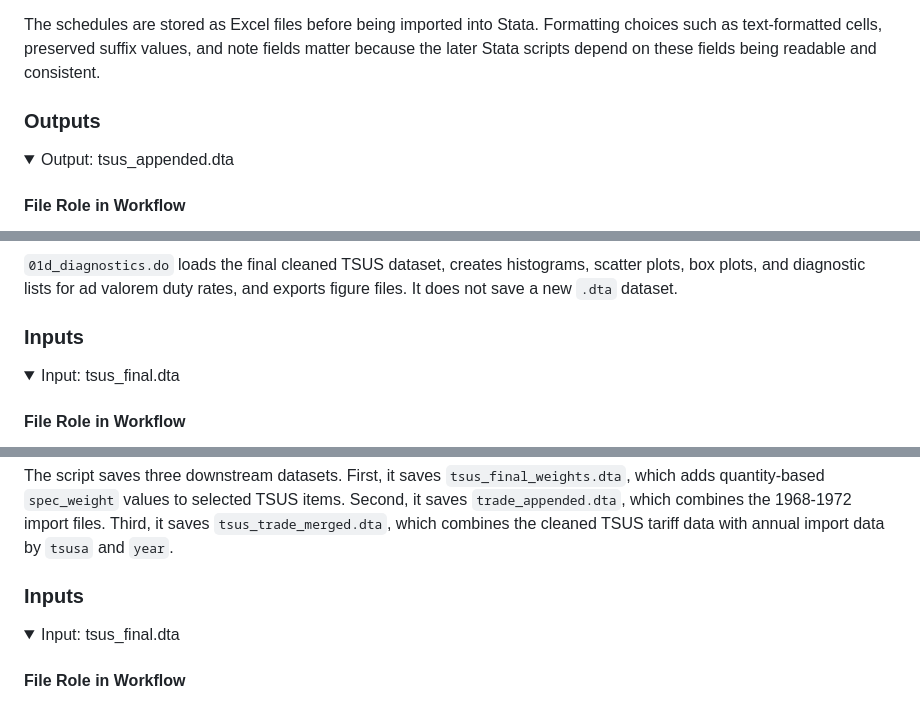
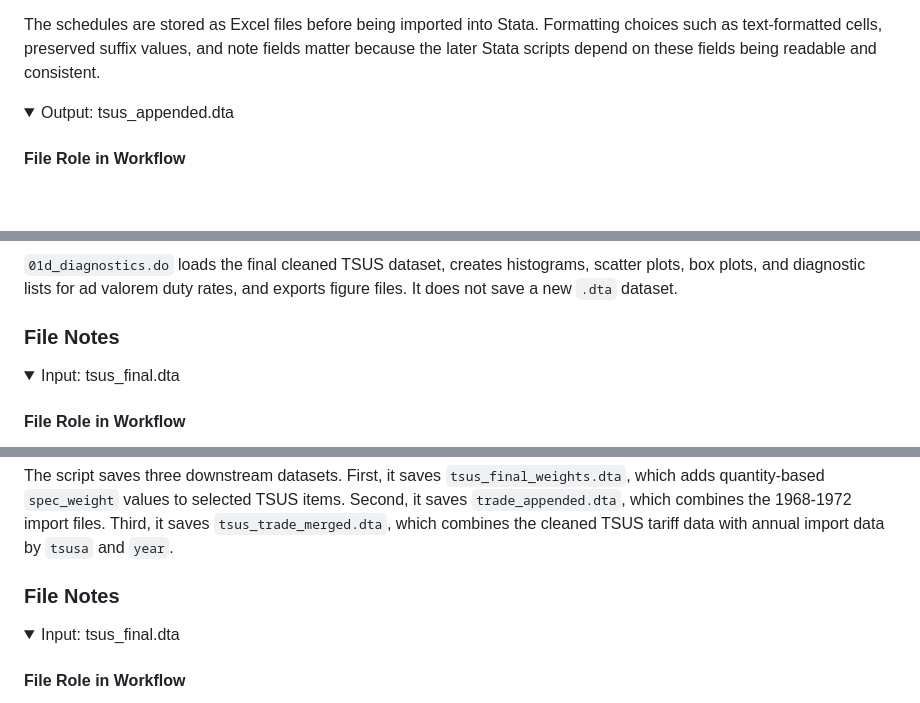
Before and after one commit to Kevinkdy/Sandbox, a Markdown page: dy-analysis-integrated-guide.md, 3 parts joined by grey strips. GitHub-like rendering; folded sections open; blank space fills up the shorter version.

```diff
--- a/dy-analysis-integrated-guide.md
+++ b/dy-analysis-integrated-guide.md
@@ -90,8 +90,6 @@ The schedules are stored as Excel files before being imported into Stata. Format
 
 </details>
 
-
-### Outputs
 
 <details>
 <summary>Output: tsus_appended.dta</summary>
@@ -801,7 +795,7 @@ log close
 `01d_diagnostics.do` loads the final cleaned TSUS dataset, creates histograms, scatter plots, box plots, and diagnostic lists for ad valorem duty rates, and exports figure files. It does not save a new `.dta` dataset.
 
 
-### Inputs
+### File Notes
 
 <details>
 <summary>Input: tsus_final.dta</summary>
@@ -1032,7 +1024,7 @@ log close
 The script saves three downstream datasets. First, it saves `tsus_final_weights.dta`, which adds quantity-based `spec_weight` values to selected TSUS items. Second, it saves `trade_appended.dta`, which combines the 1968-1972 import files. Third, it saves `tsus_trade_merged.dta`, which combines the cleaned TSUS tariff data with annual import data by `tsusa` and `year`.
 
 
-### Inputs
+### File Notes
 
 <details>
 <summary>Input: tsus_final.dta</summary>
```
Also changed, not shown: other parts of dy-analysis-integrated-guide.md (+3 -11 lines).
